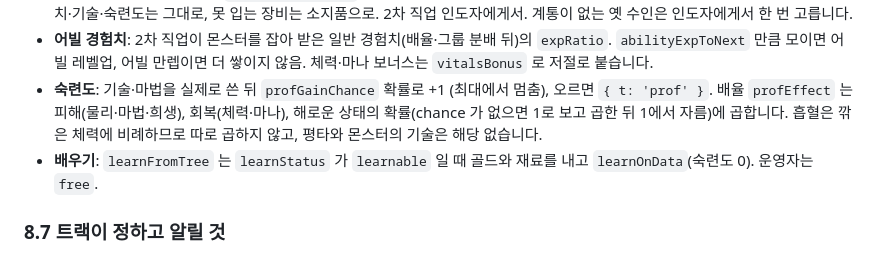
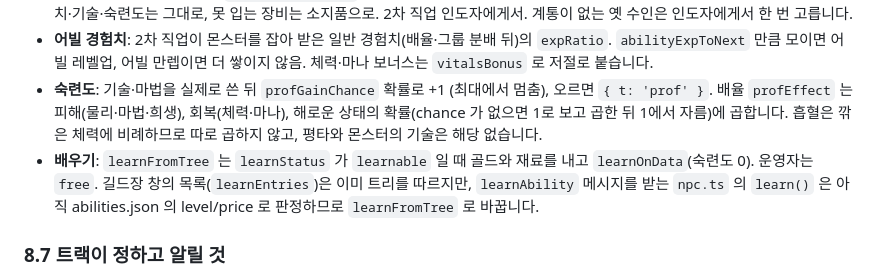
Before and after one commit to squirrel337/Legend_Of_Darkness, a Markdown page: docs/progression.md, the part around the change. Drawn GitHub-style.

Commit message:
구현 계약: 기술 배우기 메시지 처리기를 스킬트리 판정으로 바꿀 곳을 적어 둠
길드장 창의 목록은 이미 트리를 따르지만 learnAbility 를 받는 npc.ts 의 learn() 은 아직
abilities.json 의 level/price 로 판정한다는 것을 엔진 트랙 규칙에 적었습니다.

Co-Authored-By: Claude Opus 5.5 <noreply@anthropic.com>
Claude-Session: https://claude.ai/code/session_01PuW4gKikCLvLareyKLj1Ak

```diff
--- a/docs/progression.md
+++ b/docs/progression.md
@@ -194,7 +194,7 @@ learnFromTree(data, gd, abilityId, { free? }): ProgressionResult
 - **2차 전직**: 지금 1차 직업 ∈ `second.from[대상]`, 조건(승급 포함) → 직업 = 대상, 어빌 1, 어빌 경험치 0, 수인만 계통, 레벨·능력치·기술·숙련도는 그대로, 못 입는 장비는 소지품으로. 2차 직업 인도자에게서. 계통이 없는 옛 수인은 인도자에게서 한 번 고릅니다.
 - **어빌 경험치**: 2차 직업이 몬스터를 잡아 받은 일반 경험치(배율·그룹 분배 뒤)의 `expRatio`. `abilityExpToNext` 만큼 모이면 어빌 레벨업, 어빌 만렙이면 더 쌓이지 않음. 체력·마나 보너스는 `vitalsBonus` 로 저절로 붙습니다.
 - **숙련도**: 기술·마법을 실제로 쓴 뒤 `profGainChance` 확률로 +1 (최대에서 멈춤), 오르면 `{ t: 'prof' }`. 배율 `profEffect` 는 피해(물리·마법·희생), 회복(체력·마나), 해로운 상태의 확률(chance 가 없으면 1로 보고 곱한 뒤 1에서 자름)에 곱합니다. 흡혈은 깎은 체력에 비례하므로 따로 곱하지 않고, 평타와 몬스터의 기술은 해당 없습니다.
-- **배우기**: `learnFromTree` 는 `learnStatus` 가 `learnable` 일 때 골드와 재료를 내고 `learnOnData`(숙련도 0). 운영자는 `free`.
+- **배우기**: `learnFromTree` 는 `learnStatus` 가 `learnable` 일 때 골드와 재료를 내고 `learnOnData`(숙련도 0). 운영자는 `free`. 길드장 창의 목록(`learnEntries`)은 이미 트리를 따르지만, `learnAbility` 메시지를 받는 `npc.ts` 의 `learn()` 은 아직 abilities.json 의 level/price 로 판정하므로 `learnFromTree` 로 바꿉니다.
 
 ### 8.7 트랙이 정하고 알릴 것
 
```
